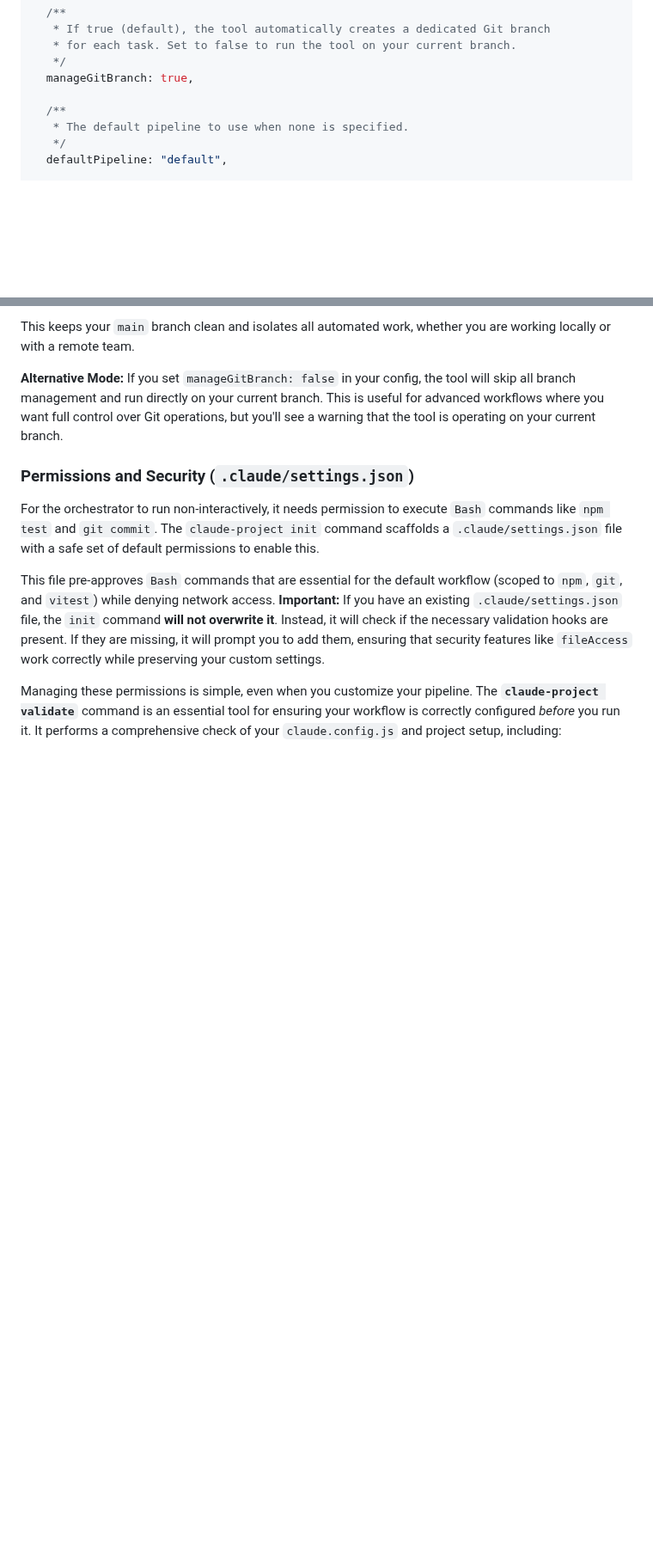
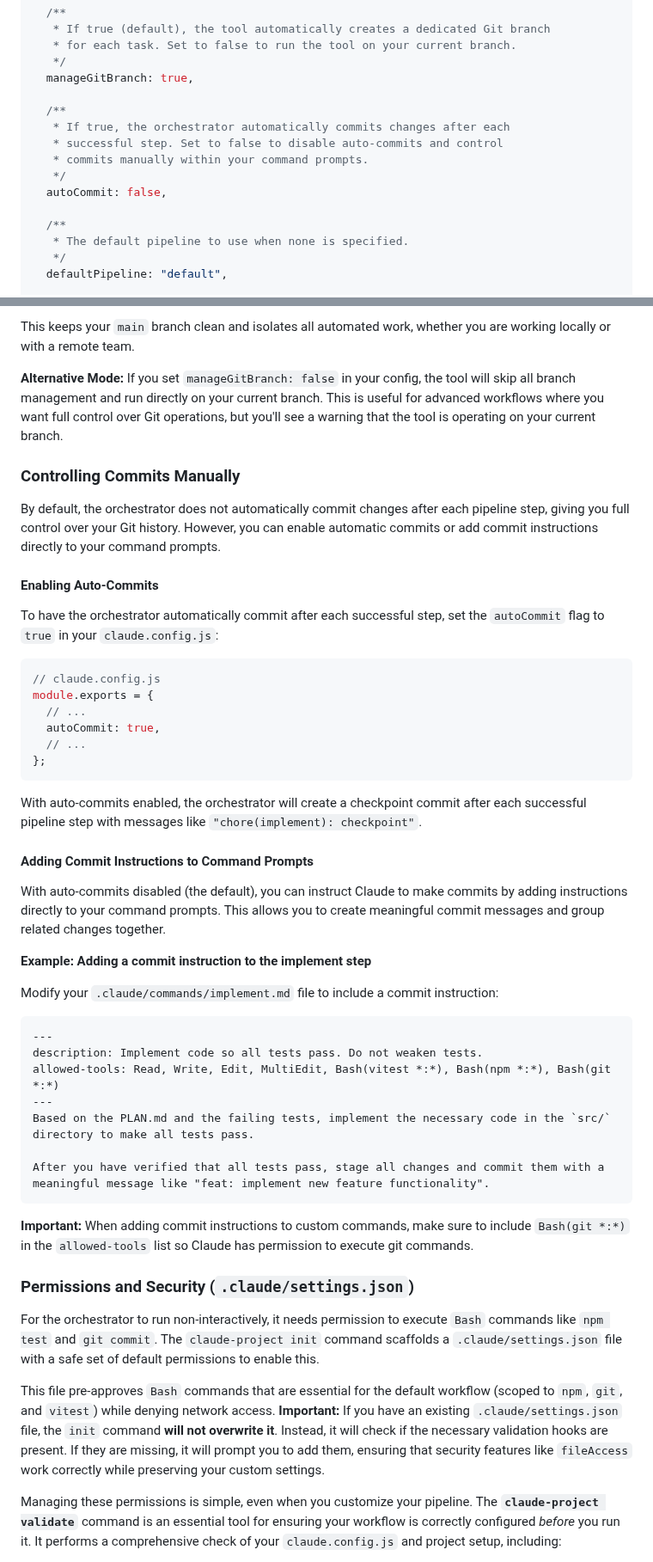
Before and after one commit to ClaireGSB/cat-herder, a Markdown page: README.md, 2 parts joined by grey strips. Shown at 86% size. Drawn GitHub-style; blank space fills up the shorter version.

Commit message:
docs: add autoCommit configuration documentation
- Updated README.md with new 'Controlling Commits Manually' section
- Added autoCommit flag to example claude.config.js
- Documented how to enable auto-commits and add manual commit instructions
- Marked Step 4 as completed in PLAN.md

````diff
--- a/README.md
+++ b/README.md
@@ -162,6 +162,13 @@ module.exports = {
    * for each task. Set to false to run the tool on your current branch.
    */
   manageGitBranch: true,
+
+  /**
+   * If true, the orchestrator automatically commits changes after each
+   * successful step. Set to false to disable auto-commits and control
+   * commits manually within your command prompts.
+   */
+  autoCommit: false,
 
   /**
    * The default pipeline to use when none is specified.
@@ -506,6 +513,45 @@ This keeps your `main` branch clean and isolates all automated work, whether you
 
 **Alternative Mode:** If you set `manageGitBranch: false` in your config, the tool will skip all branch management and run directly on your current branch. This is useful for advanced workflows where you want full control over Git operations, but you'll see a warning that the tool is operating on your current branch.
 
+### Controlling Commits Manually
+
+By default, the orchestrator does not automatically commit changes after each pipeline step, giving you full control over your Git history. However, you can enable automatic commits or add commit instructions directly to your command prompts.
+
+#### Enabling Auto-Commits
+
+To have the orchestrator automatically commit after each successful step, set the `autoCommit` flag to `true` in your `claude.config.js`:
+
+```javascript
+// claude.config.js
+module.exports = {
+  // ...
+  autoCommit: true,
+  // ...
+};
+```
+
+With auto-commits enabled, the orchestrator will create a checkpoint commit after each successful pipeline step with messages like `"chore(implement): checkpoint"`.
+
+#### Adding Commit Instructions to Command Prompts
+
+With auto-commits disabled (the default), you can instruct Claude to make commits by adding instructions directly to your command prompts. This allows you to create meaningful commit messages and group related changes together.
+
+**Example: Adding a commit instruction to the implement step**
+
+Modify your `.claude/commands/implement.md` file to include a commit instruction:
+
+```markdown
+---
+description: Implement code so all tests pass. Do not weaken tests.
+allowed-tools: Read, Write, Edit, MultiEdit, Bash(vitest *:*), Bash(npm *:*), Bash(git *:*)
+---
+Based on the PLAN.md and the failing tests, implement the necessary code in the `src/` directory to make all tests pass.
+
+After you have verified that all tests pass, stage all changes and commit them with a meaningful message like "feat: implement new feature functionality".
+```
+
+**Important:** When adding commit instructions to custom commands, make sure to include `Bash(git *:*)` in the `allowed-tools` list so Claude has permission to execute git commands.
+
 ### Permissions and Security (`.claude/settings.json`)
 
 For the orchestrator to run non-interactively, it needs permission to execute `Bash` commands like `npm test` and `git commit`. The `claude-project init` command scaffolds a `.claude/settings.json` file with a safe set of default permissions to enable this.
````
Also changed, not shown: PLAN.md (+1 -1 lines).
